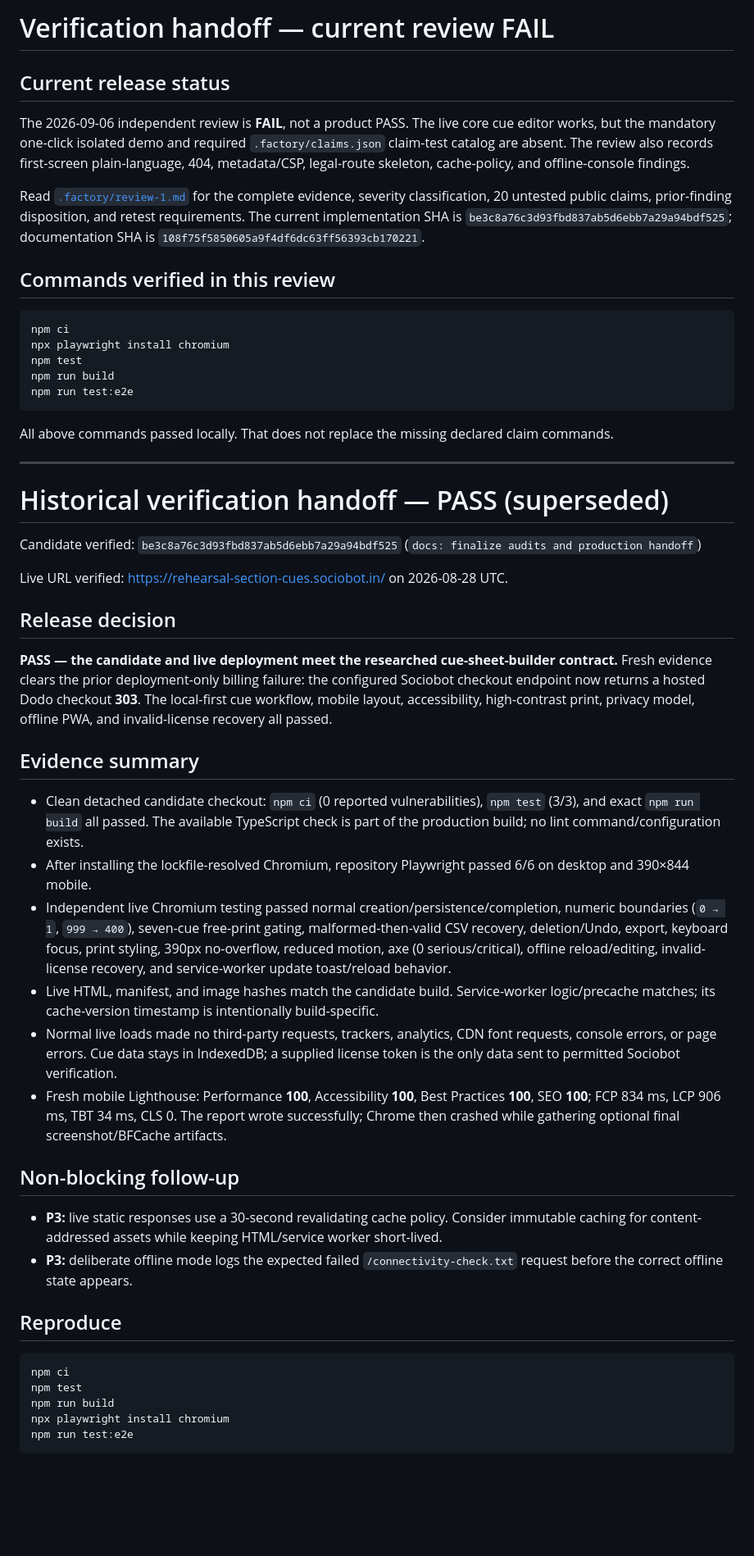
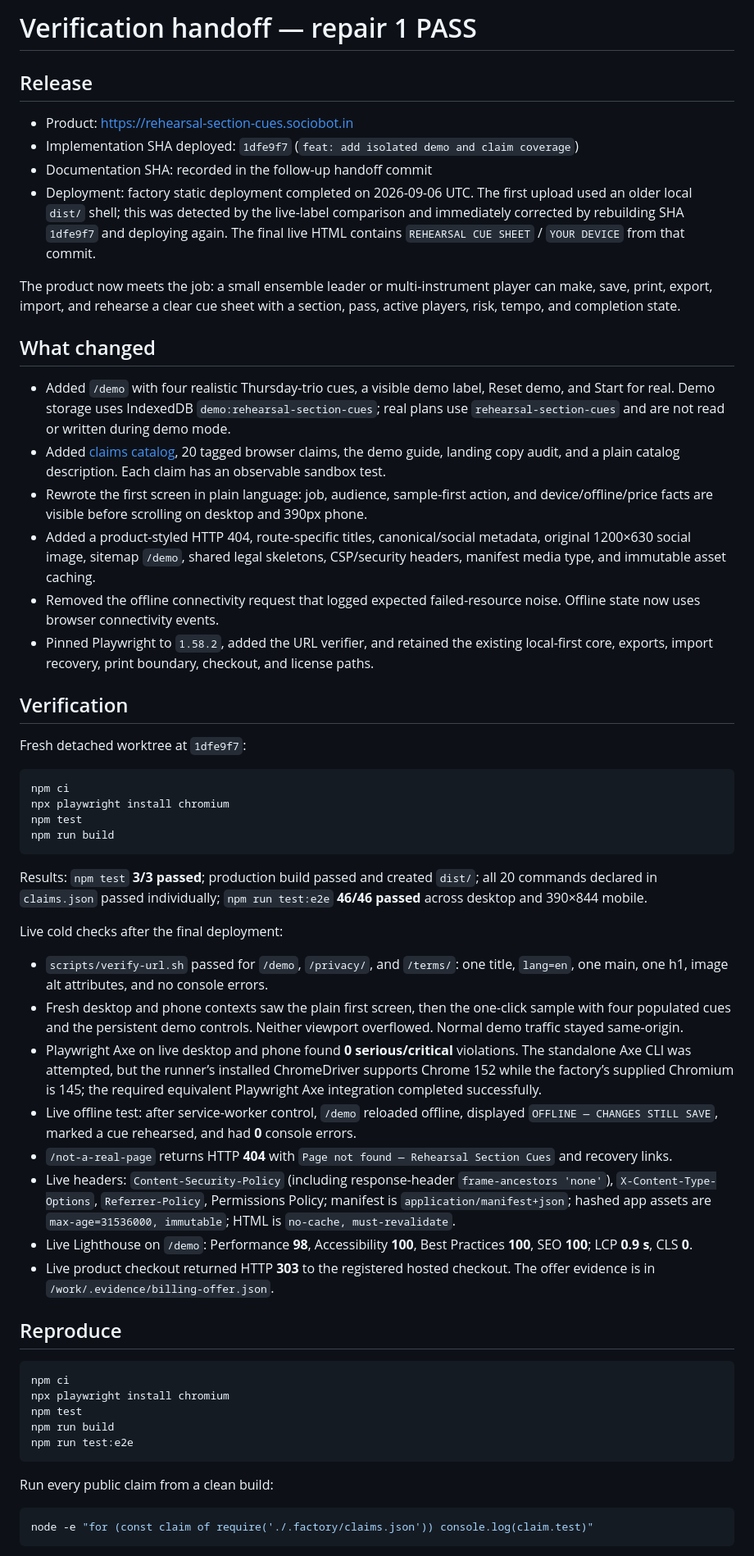
Before and after one commit to B-Divyesh/sf-rehearsal-section-cues, a Markdown page: .factory/handoff.md, the part around one of its changes. Shown at 82% size. GitHub-like rendering; blank space fills up the shorter version.

Commit message:
docs: record repair verification

````diff
--- a/.factory/handoff.md
+++ b/.factory/handoff.md
@@ -1,12 +1,48 @@
-# Verification handoff — current review FAIL
+# Verification handoff — repair 1 PASS
 
-## Current release status
+## Release
 
-The 2026-09-06 independent review is **FAIL**, not a product PASS. The live core cue editor works, but the mandatory one-click isolated demo and required `.factory/claims.json` claim-test catalog are absent. The review also records first-screen plain-language, 404, metadata/CSP, legal-route skeleton, cache-policy, and offline-console findings.
+- Product: <https://rehearsal-section-cues.sociobot.in>
+- Implementation SHA deployed: `1dfe9f7` (`feat: add isolated demo and claim coverage`)
+- Documentation SHA: recorded in the follow-up handoff commit
+- Deployment: factory static deployment completed on 2026-09-06 UTC. The first upload used an older local `dist/` shell; this was detected by the live-label comparison and immediately corrected by rebuilding SHA `1dfe9f7` and deploying again. The final live HTML contains `REHEARSAL CUE SHEET` / `YOUR DEVICE` from that commit.
 
-Read [`.factory/review-1.md`](review-1.md) for the complete evidence, severity classification, 20 untested public claims, prior-finding disposition, and retest requirements. The current implementation SHA is `be3c8a76c3d93fbd837ab5d6ebb7a29a94bdf525`; documentation SHA is `108f75f5850605a9f4df6dc63ff56393cb170221`.
+The product now meets the job: a small ensemble leader or multi-instrument player can make, save, print, export, import, and rehearse a clear cue sheet with a section, pass, active players, risk, tempo, and completion state.
 
-## Commands verified in this review
+## What changed
+
+- Added `/demo` with four realistic Thursday-trio cues, a visible demo label, Reset demo, and Start for real. Demo storage uses IndexedDB `demo:rehearsal-section-cues`; real plans use `rehearsal-section-cues` and are not read or written during demo mode.
+- Added [claims catalog](claims.json), 20 tagged browser claims, the demo guide, landing copy audit, and a plain catalog description. Each claim has an observable sandbox test.
+- Rewrote the first screen in plain language: job, audience, sample-first action, and device/offline/price facts are visible before scrolling on desktop and 390px phone.
+- Added a product-styled HTTP 404, route-specific titles, canonical/social metadata, original 1200×630 social image, sitemap `/demo`, shared legal skeletons, CSP/security headers, manifest media type, and immutable asset caching.
+- Removed the offline connectivity request that logged expected failed-resource noise. Offline state now uses browser connectivity events.
+- Pinned Playwright to `1.58.2`, added the URL verifier, and retained the existing local-first core, exports, import recovery, print boundary, checkout, and license paths.
+
+## Verification
+
+Fresh detached worktree at `1dfe9f7`:
+
+```sh
+npm ci
+npx playwright install chromium
+npm test
+npm run build
+```
+
+Results: `npm test` **3/3 passed**; production build passed and created `dist/`; all 20 commands declared in `claims.json` passed individually; `npm run test:e2e` **46/46 passed** across desktop and 390×844 mobile.
+
+Live cold checks after the final deployment:
+
+- `scripts/verify-url.sh` passed for `/demo`, `/privacy/`, and `/terms/`: one title, `lang=en`, one main, one h1, image alt attributes, and no console errors.
+- Fresh desktop and phone contexts saw the plain first screen, then the one-click sample with four populated cues and the persistent demo controls. Neither viewport overflowed. Normal demo traffic stayed same-origin.
+- Playwright Axe on live desktop and phone found **0 serious/critical** violations. The standalone Axe CLI was attempted, but the runner’s installed ChromeDriver supports Chrome 152 while the factory’s supplied Chromium is 145; the required equivalent Playwright Axe integration completed successfully.
+- Live offline test: after service-worker control, `/demo` reloaded offline, displayed `OFFLINE — CHANGES STILL SAVE`, marked a cue rehearsed, and had **0** console errors.
+- `/not-a-real-page` returns HTTP **404** with `Page not found — Rehearsal Section Cues` and recovery links.
+- Live headers: `Content-Security-Policy` (including response-header `frame-ancestors 'none'`), `X-Content-Type-Options`, `Referrer-Policy`, Permissions Policy; manifest is `application/manifest+json`; hashed app assets are `max-age=31536000, immutable`; HTML is `no-cache, must-revalidate`.
+- Live Lighthouse on `/demo`: Performance **98**, Accessibility **100**, Best Practices **100**, SEO **100**; LCP **0.9 s**, CLS **0**.
+- Live product checkout returned HTTP **303** to the registered hosted checkout. The offer evidence is in `/work/.evidence/billing-offer.json`.
+
+## Reproduce
 
 ```sh
 npm ci
@@ -16,41 +52,9 @@ npm run build
 npm run test:e2e
 ```
 
-All above commands passed locally. That does not replace the missing declared claim commands.
-
----
-
-# Historical verification handoff — PASS (superseded)
-
-Candidate verified: `be3c8a76c3d93fbd837ab5d6ebb7a29a94bdf525` (`docs: finalize audits and production handoff`)
-
-Live URL verified: <https://rehearsal-section-cues.sociobot.in/> on 2026-08-28 UTC.
-
-## Release decision
-
-**PASS — the candidate and live deployment meet the researched cue-sheet-builder contract.** Fresh evidence clears the prior deployment-only billing failure: the configured Sociobot checkout endpoint now returns a hosted Dodo checkout **303**. The local-first cue workflow, mobile layout, accessibility, high-contrast print, privacy model, offline PWA, and invalid-license recovery all passed.
-
-## Evidence summary
-
-- Clean detached candidate checkout: `npm ci` (0 reported vulnerabilities), `npm test` (3/3), and exact `npm run build` all passed. The available TypeScript check is part of the production build; no lint command/configuration exists.
-- After installing the lockfile-resolved Chromium, repository Playwright passed 6/6 on desktop and 390×844 mobile.
-- Independent live Chromium testing passed normal creation/persistence/completion, numeric boundaries (`0 → 1`, `999 → 400`), seven-cue free-print gating, malformed-then-valid CSV recovery, deletion/Undo, export, keyboard focus, print styling, 390px no-overflow, reduced motion, axe (0 serious/critical), offline reload/editing, invalid-license recovery, and service-worker update toast/reload behavior.
-- Live HTML, manifest, and image hashes match the candidate build. Service-worker logic/precache matches; its cache-version timestamp is intentionally build-specific.
-- Normal live loads made no third-party requests, trackers, analytics, CDN font requests, console errors, or page errors. Cue data stays in IndexedDB; a supplied license token is the only data sent to permitted Sociobot verification.
-- Fresh mobile Lighthouse: Performance **100**, Accessibility **100**, Best Practices **100**, SEO **100**; FCP 834 ms, LCP 906 ms, TBT 34 ms, CLS 0. The report wrote successfully; Chrome then crashed while gathering optional final screenshot/BFCache artifacts.
-
-## Non-blocking follow-up
-
-- **P3:** live static responses use a 30-second revalidating cache policy. Consider immutable caching for content-addressed assets while keeping HTML/service worker short-lived.
-- **P3:** deliberate offline mode logs the expected failed `/connectivity-check.txt` request before the correct offline state appears.
-
-## Reproduce
+Run every public claim from a clean build:
 
 ```sh
-npm ci
-npm test
-npm run build
-npx playwright install chromium
-npm run test:e2e
+node -e "for (const claim of require('./.factory/claims.json')) console.log(claim.test)"
 ```
 
````
Also changed, not shown: other parts of .factory/handoff.md (+19 -1 lines).
